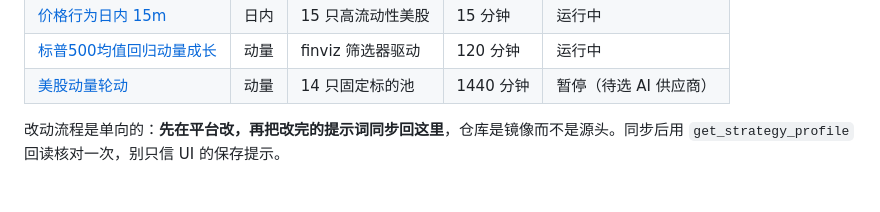
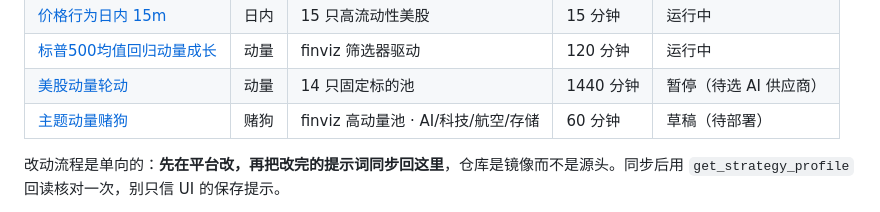
Before and after one commit to YicongCao/tc-trade-strategy, a Markdown page: README.md, the part around the change. Rendered like a GitHub page.

```diff
--- a/README.md
+++ b/README.md
@@ -32,6 +32,7 @@ YAML 头的 `status` 只在策略不是 `active` 时出现：`draft` 表示只
 | [价格行为日内 15m](strategies/price-action-intraday-15m.md) | 日内 | 15 只高流动性美股 | 15 分钟 | 运行中 |
 | [标普500均值回归动量成长](strategies/sp500-mean-reversion-momentum.md) | 动量 | finviz 筛选器驱动 | 120 分钟 | 运行中 |
 | [美股动量轮动](strategies/momentum-rotation-us.md) | 动量 | 14 只固定标的池 | 1440 分钟 | 暂停（待选 AI 供应商） |
+| [主题动量赌狗](strategies/theme-momentum-degen.md) | 赌狗 | finviz 高动量池 · AI/科技/航空/存储 | 60 分钟 | 草稿（待部署） |
 
 改动流程是单向的：**先在平台改，再把改完的提示词同步回这里**，仓库是镜像而不是源头。同步后用 `get_strategy_profile` 回读核对一次，别只信 UI 的保存提示。
 
```
Also changed, not shown: strategies/theme-momentum-degen.md (added, +131 -0 lines).
